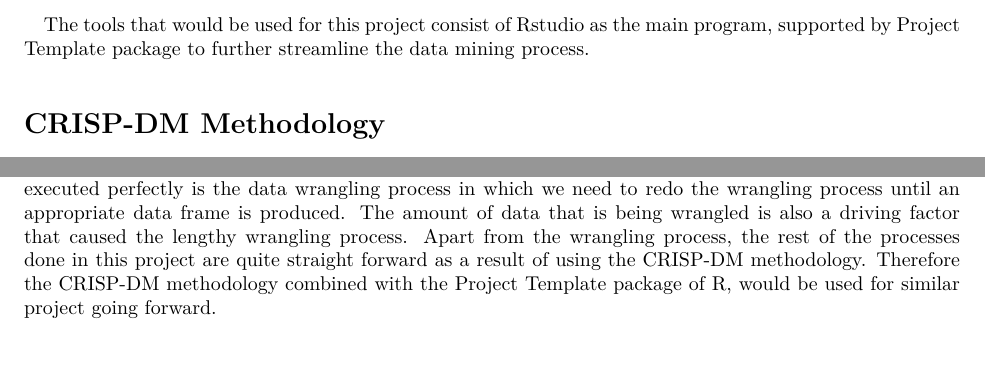
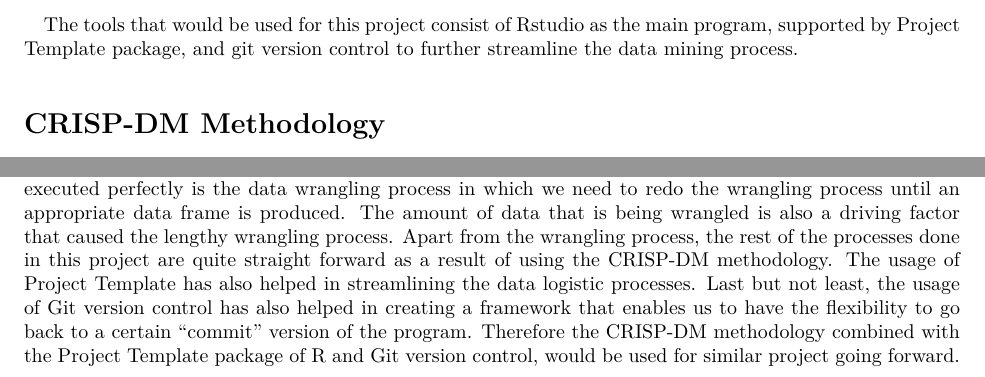
Before and after one commit to Cahyadi1221/CSC8634_TeraScope_Project_Cahyadi_200511881, an R Markdown document (CSC8634_TeraScopeProject_Cahyadi_200511881/reports/writtenReport_Cahyadi_200511881.Rmd): two parts of pages 2 and 21 of 22, joined at a grey line, cut so that both start at the same text. The pictures show the output file CSC8634_TeraScopeProject_Cahyadi_200511881/reports/writtenReport_Cahyadi_200511881.pdf that the author committed with the source.

Commit message:
Update the report and Update the git log file

```diff
--- a/CSC8634_TeraScopeProject_Cahyadi_200511881/reports/writtenReport_Cahyadi_200511881.Rmd
+++ b/CSC8634_TeraScopeProject_Cahyadi_200511881/reports/writtenReport_Cahyadi_200511881.Rmd
@@ -22,7 +22,7 @@ knitr::opts_chunk$set(fig.align = "center")
 ## **Scope**
 
 &nbsp;&nbsp;&nbsp;The main aspect of this project is extracting performance information out of an existing cloud-architecture that is meant to create a 3D City visualisation of Newcastle Upon Tyne. The information is extracted by the means of data mining that follows a CRISP-DM best practice steps and would focus entirely on the exploratory data analysis. Based on the results of the analyses done in this project, a conclusion shall be made at the end of the project.
-&nbsp;&nbsp;&nbsp;The tools that would be used for this project consist of Rstudio as the main program, supported by Project Template package to further streamline the data mining process.
+&nbsp;&nbsp;&nbsp;The tools that would be used for this project consist of Rstudio as the main program, supported by Project Template package, and git version control to further streamline the data mining process.
 
 
 # **CRISP-DM Methodology**
@@ -378,7 +378,7 @@ knitr::kable(head(inefficiencyData))
 
 # Personal Reflections
 
-&nbsp;&nbsp;&nbsp; Undertaking this project has increased my familiarity of using CRISP-DM best data mining practice methodology,and using the CRISP-DM methodology along with Project Template package has truly helped in streamlining the whole data mining process. Throughout the project, the most difficult process to be executed perfectly is the data wrangling process in which we need to redo the wrangling process until an appropriate data frame is produced. The amount of data that is being wrangled is also a driving factor that caused the lengthy wrangling process. Apart from the wrangling process, the rest of the processes done in this project are quite straight forward as a result of using the CRISP-DM methodology. Therefore the CRISP-DM methodology combined with the Project Template package of R, would be used for similar project going forward.
+&nbsp;&nbsp;&nbsp; Undertaking this project has increased my familiarity of using CRISP-DM best data mining practice methodology,and using the CRISP-DM methodology along with Project Template package has truly helped in streamlining the whole data mining process. Throughout the project, the most difficult process to be executed perfectly is the data wrangling process in which we need to redo the wrangling process until an appropriate data frame is produced. The amount of data that is being wrangled is also a driving factor that caused the lengthy wrangling process. Apart from the wrangling process, the rest of the processes done in this project are quite straight forward as a result of using the CRISP-DM methodology. The usage of Project Template has also helped in streamlining the data logistic processes. Last but not least, the usage of Git version control has also helped in creating a framework that enables us to have the flexibility to go back to a certain "commit" version of the program. Therefore the CRISP-DM methodology combined with the Project Template package of R and Git version control, would be used for similar project going forward.
 
 \newpage
 
--- a/[200511881]GitLogFile.txt
+++ b/[200511881]GitLogFile.txt
@@ -1,3 +1,9 @@
+commit 7d4753535257f18324bb27af9b6a526d15b570ad
+Author: cahyadi0511881 <c.cahyadi2@newcastle.ac.uk>
+Date:   Fri Jan 29 13:46:01 2021 +0000
+
+    Update the git log file
+
 commit a039e5021f81889fa8ec933491581fa702174721
 Author: cahyadi0511881 <c.cahyadi2@newcastle.ac.uk>
 Date:   Fri Jan 29 13:45:20 2021 +0000
```
Also changed, not shown: CSC8634_TeraScopeProject_Cahyadi_200511881/reports/writtenReport_Cahyadi_200511881.pdf.
